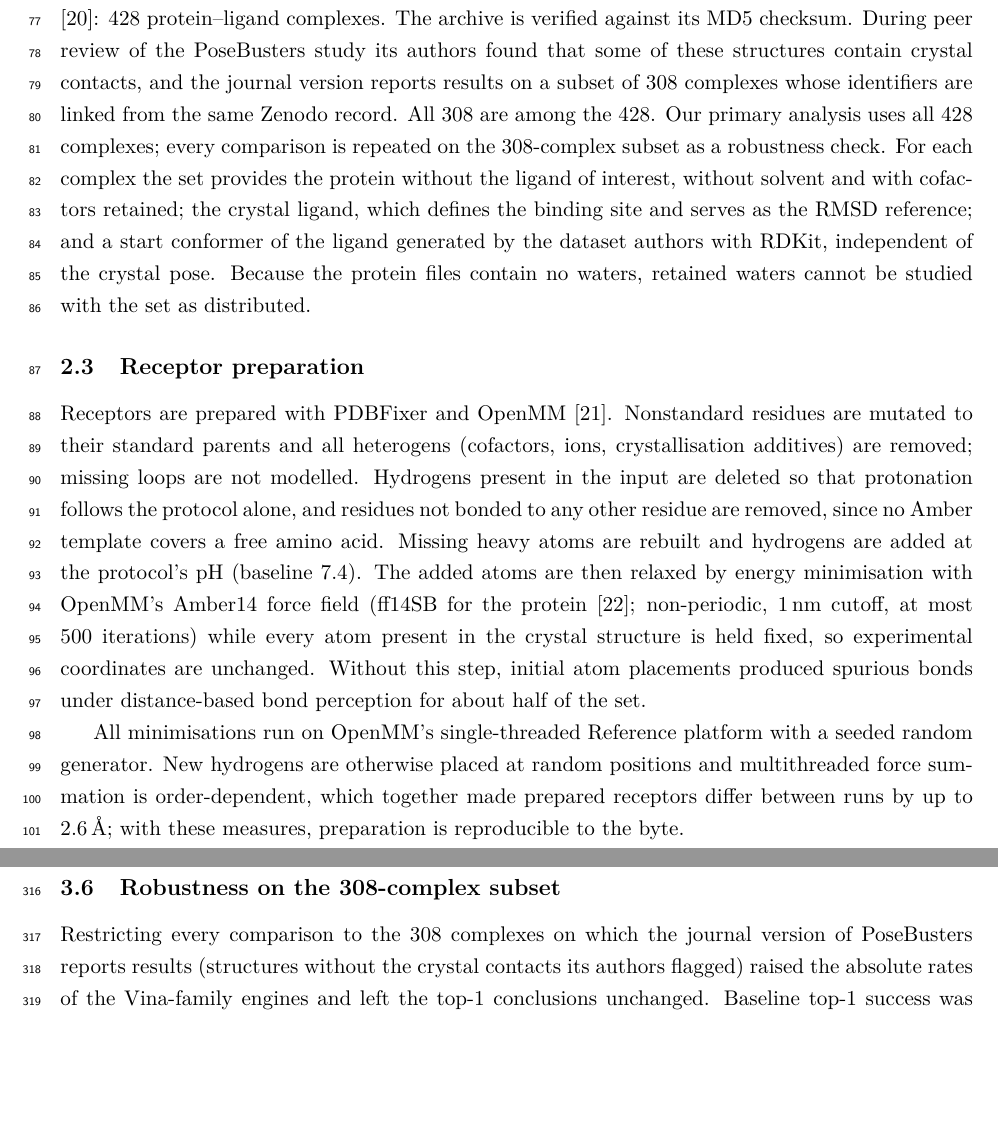
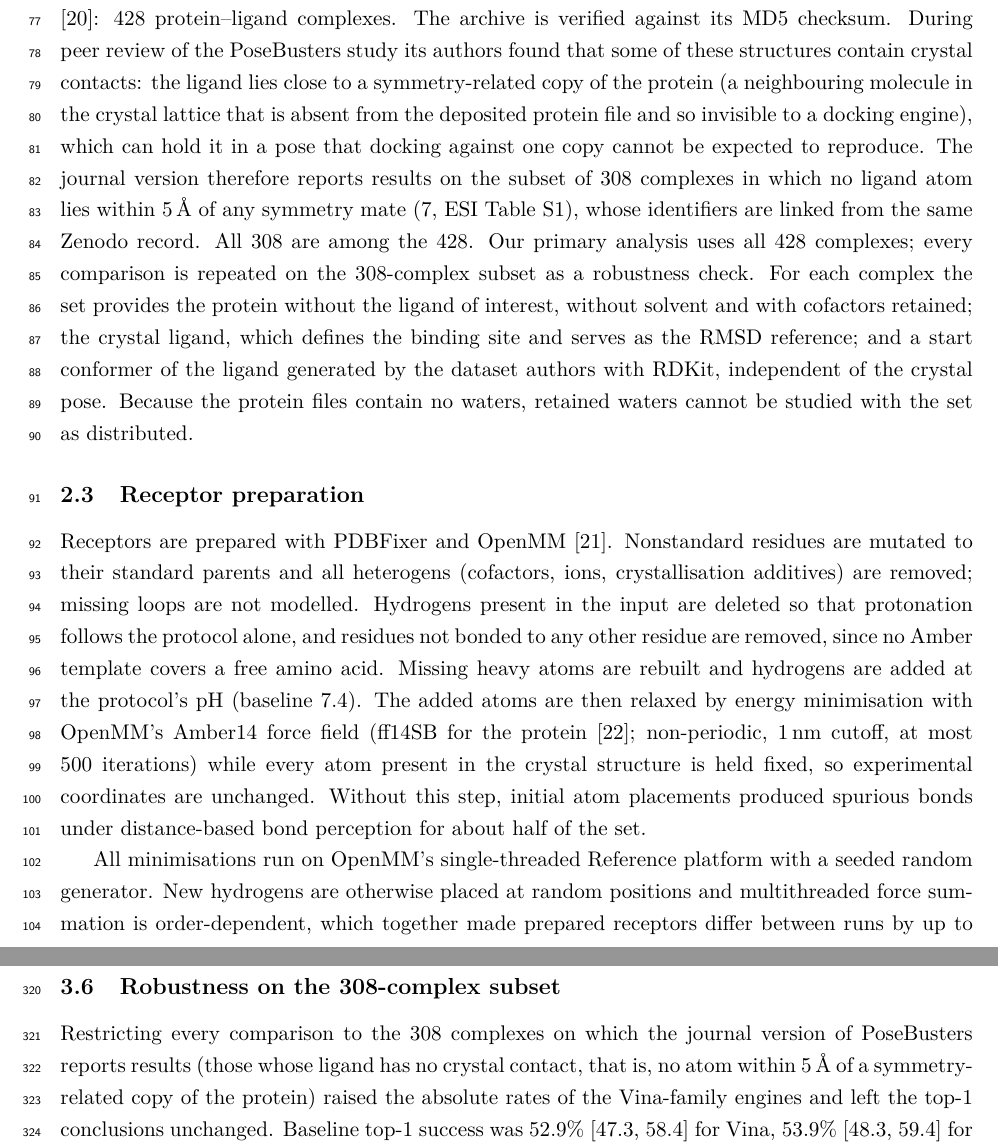
Before and after one commit to David-Alobo/DockPrepBench, a LaTeX paper (paper/main.tex, which reads paper/sections/methods.tex, paper/sections/results.tex): two parts of pages 3 and 10 of 20, joined at a grey line, cut so that both start at the same text, the shorter picture padded with empty space. Compiled offline with pdfLaTeX.

Commit message:
Paper: define the 308-complex subset precisely (no ligand atom within 5 A of a symmetry mate)

```diff
--- a/paper/sections/methods.tex
+++ b/paper/sections/methods.tex
@@ -36,9 +36,14 @@ are run on the same complexes and compared with paired statistics
 We use the PoseBusters Benchmark set \citep{buttenschoen2024posebusters} in the version
 released on Zenodo with the study's data \citep{posebusters2023data}: 428 protein--ligand
 complexes. The archive is verified against its MD5 checksum. During peer review of the
-PoseBusters study its authors found that some of these structures contain crystal contacts,
-and the journal version reports results on a subset of 308 complexes whose identifiers are
-linked from the same Zenodo record. All 308 are among the 428. Our primary analysis uses
+PoseBusters study its authors found that some of these structures contain crystal contacts:
+the ligand lies close to a symmetry-related copy of the protein (a neighbouring molecule in
+the crystal lattice that is absent from the deposited protein file and so invisible to a
+docking engine), which can hold it in a pose that docking against one copy cannot be
+expected to reproduce. The journal version therefore reports results on the subset of 308
+complexes in which no ligand atom lies within \SI{5}{\angstrom} of any symmetry mate
+(\citealp{buttenschoen2024posebusters}, ESI Table S1), whose identifiers are linked from the
+same Zenodo record. All 308 are among the 428. Our primary analysis uses
 all 428 complexes; every comparison is repeated on the 308-complex subset as a robustness
 check. For each complex the set provides the protein without
 the ligand of interest, without solvent and with cofactors retained; the crystal ligand,
--- a/paper/sections/results.tex
+++ b/paper/sections/results.tex
@@ -207,7 +207,8 @@ and Gnina (6.8 of 16.4 points). For rDock, the box alone moved success by more t
 \subsection{Robustness on the 308-complex subset}
 
 Restricting every comparison to the 308 complexes on which the journal version of
-PoseBusters reports results (structures without the crystal contacts its authors flagged)
+PoseBusters reports results (those whose ligand has no crystal contact, that is, no atom
+within \SI{5}{\angstrom} of a symmetry-related copy of the protein)
 raised the absolute rates of the Vina-family engines and left the top-1 conclusions
 unchanged. Baseline top-1 success was
 52.9\% [47.3, 58.4] for Vina, 53.9\% [48.3, 59.4] for Smina and 68.8\% [63.5, 73.7] for
```
Also changed, not shown: paper/supplementary.tex (+2 -1 lines).
